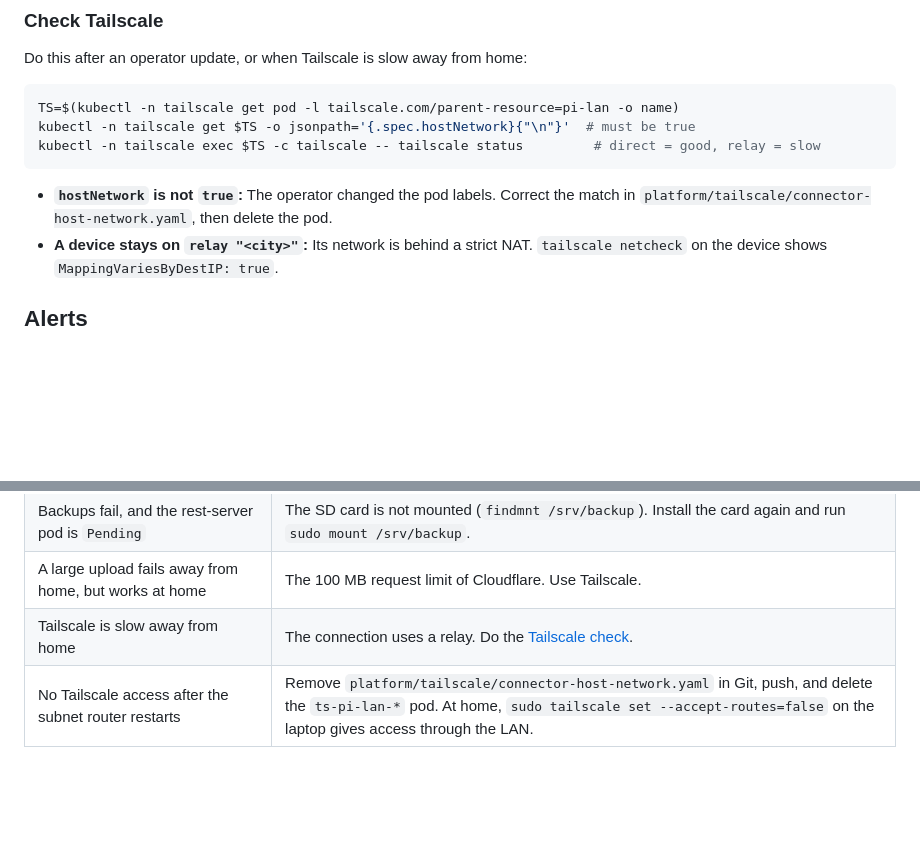
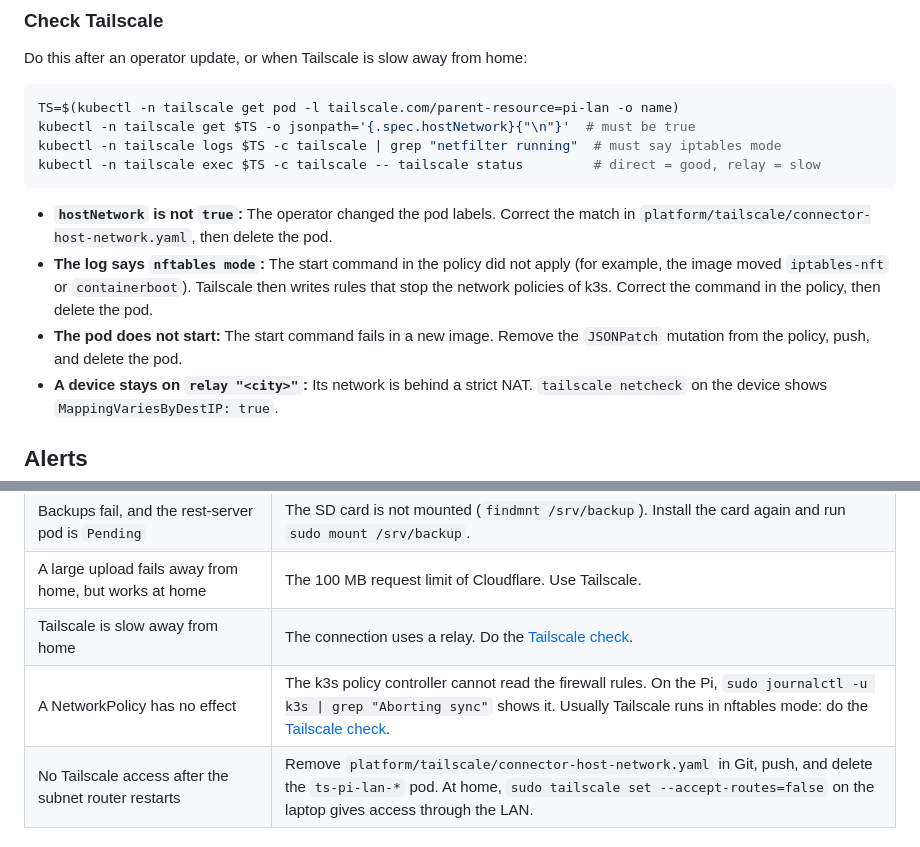
Before and after one commit to JersyJ/lichnovsky, a Markdown page: docs/operations.md, 2 parts joined by grey strips. Rendered like a GitHub page; blank space fills up the shorter version.

Commit message:
docs: Tailscale firewall mode, why it matters for k3s network policies, and the checks

````diff
--- a/docs/operations.md
+++ b/docs/operations.md
@@ -45,11 +45,17 @@ Do this after an operator update, or when Tailscale is slow away from home:
 ```sh
 TS=$(kubectl -n tailscale get pod -l tailscale.com/parent-resource=pi-lan -o name)
 kubectl -n tailscale get $TS -o jsonpath='{.spec.hostNetwork}{"\n"}'  # must be true
+kubectl -n tailscale logs $TS -c tailscale | grep "netfilter running"  # must say iptables mode
 kubectl -n tailscale exec $TS -c tailscale -- tailscale status         # direct = good, relay = slow
 ```
 
 - **`hostNetwork` is not `true`:** The operator changed the pod labels. Correct the match in
   `platform/tailscale/connector-host-network.yaml`, then delete the pod.
+- **The log says `nftables mode`:** The start command in the policy did not apply (for example,
+  the image moved `iptables-nft` or `containerboot`). Tailscale then writes rules that stop the
+  network policies of k3s. Correct the command in the policy, then delete the pod.
+- **The pod does not start:** The start command fails in a new image. Remove the `JSONPatch`
+  mutation from the policy, push, and delete the pod.
 - **A device stays on `relay "<city>"`:** Its network is behind a strict NAT. `tailscale netcheck`
   on the device shows `MappingVariesByDestIP: true`.
 
@@ -485,4 +491,5 @@ availability.
 | Backups fail, and the rest-server pod is `Pending` | The SD card is not mounted (`findmnt /srv/backup`). Install the card again and run `sudo mount /srv/backup`. |
 | A large upload fails away from home, but works at home | The 100 MB request limit of Cloudflare. Use Tailscale. |
 | Tailscale is slow away from home | The connection uses a relay. Do the [Tailscale check](#check-tailscale). |
+| A NetworkPolicy has no effect | The k3s policy controller cannot read the firewall rules. On the Pi, `sudo journalctl -u k3s \| grep "Aborting sync"` shows it. Usually Tailscale runs in nftables mode: do the [Tailscale check](#check-tailscale). |
 | No Tailscale access after the subnet router restarts | Remove `platform/tailscale/connector-host-network.yaml` in Git, push, and delete the `ts-pi-lan-*` pod. At home, `sudo tailscale set --accept-routes=false` on the laptop gives access through the LAN. |
````
Also changed, not shown: docs/architecture.md (+7 -0 lines).
